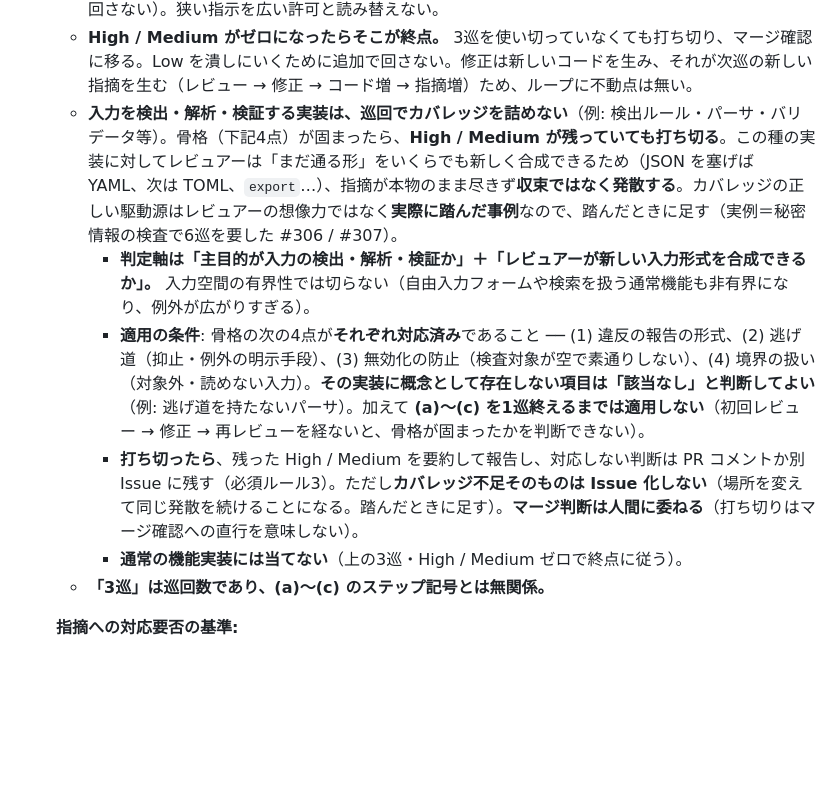
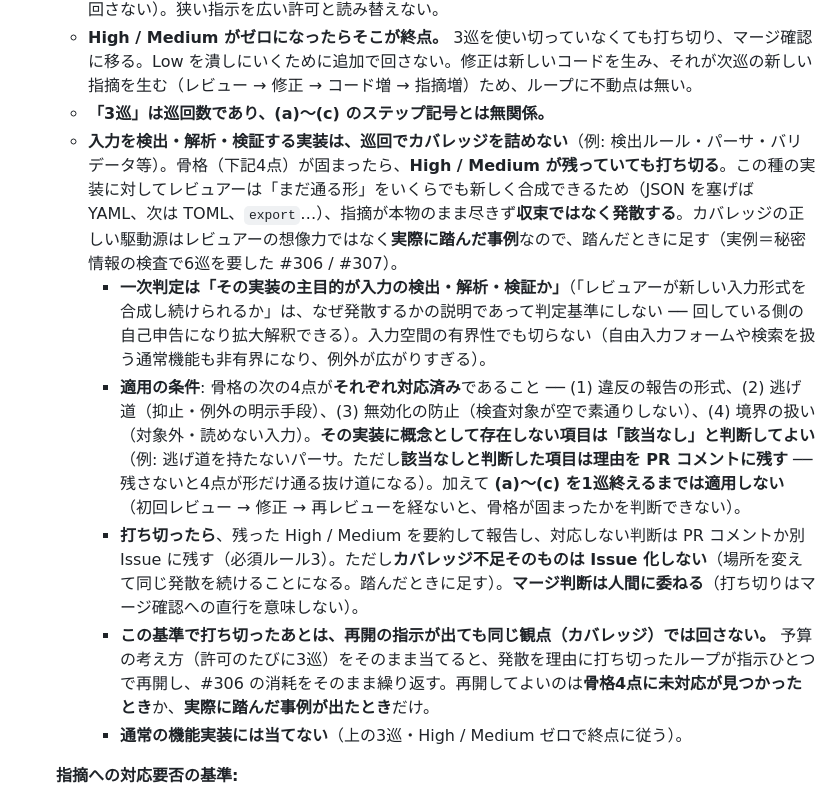
Before and after one commit to tiyo221/management-kun, a Markdown page: CLAUDE.md, the part around the change. Rendered like a GitHub page; blank space fills up the shorter version.

Commit message:
[core] レビュー指摘（3巡目 Medium/Low）を反映する
- 打ち切ったあとの再開を制限する。予算の考え方をそのまま当てると、発散を
  理由に打ち切ったループが「続けて」の一言で再開し、#306 の消耗を繰り返す。
  再開してよいのは骨格4点に未対応が見つかったときか、踏んだ事例が出たときだけ
- 一次判定を「主目的が入力の検出・解析・検証か」だけにする。合成可能性は
  回している側の自己申告になるため判定基準から外し、発散の説明に留める
- 「該当なし」と判断した項目は理由を PR コメントに残すことを条件に加える
- 「3巡」の注記を、3巡を扱う項目群の直後へ移す

Issue #307 / PR #308 のタイトルも確定軸へ改題した。

Co-Authored-By: Claude Opus 5 <noreply@anthropic.com>

```diff
--- a/CLAUDE.md
+++ b/CLAUDE.md
@@ -69,12 +69,13 @@ npx --yes http-server -p 8777 -c-1
    - **「3巡」は1回の許可あたりの予算であり、通算の上限ではない。** **「実装に入って」のような実装の指示が、最初の3巡ぶんの許可にあたる**（レビューを回すための追加の指示は要らない）。止まったあと再開の指示が出たら、そこから新たに3巡ぶん回してよい（最初から数えれば6巡目まで自動で進めてよい）。以後も同様に、許可のたびに3巡ずつ。
    - **予算になるのは「レビューの継続を含む指示」だけ**（「続けて」「もう一度回して」等）。**「この指摘だけ直して」のような個別の修正指示は予算にならない。** 直して報告し、そこで止まる（再レビューは回さない）。狭い指示を広い許可と読み替えない。
    - **High / Medium がゼロになったらそこが終点。** 3巡を使い切っていなくても打ち切り、マージ確認に移る。Low を潰しにいくために追加で回さない。修正は新しいコードを生み、それが次巡の新しい指摘を生む（レビュー → 修正 → コード増 → 指摘増）ため、ループに不動点は無い。
+   - **「3巡」は巡回数であり、(a)〜(c) のステップ記号とは無関係。**
    - **入力を検出・解析・検証する実装は、巡回でカバレッジを詰めない**（例: 検出ルール・パーサ・バリデータ等）。骨格（下記4点）が固まったら、**High / Medium が残っていても打ち切る**。この種の実装に対してレビュアーは「まだ通る形」をいくらでも新しく合成できるため（JSON を塞げば YAML、次は TOML、`export`…）、指摘が本物のまま尽きず**収束ではなく発散する**。カバレッジの正しい駆動源はレビュアーの想像力ではなく**実際に踏んだ事例**なので、踏んだときに足す（実例＝秘密情報の検査で6巡を要した #306 / #307）。
-     - **判定軸は「主目的が入力の検出・解析・検証か」＋「レビュアーが新しい入力形式を合成できるか」。** 入力空間の有界性では切らない（自由入力フォームや検索を扱う通常機能も非有界になり、例外が広がりすぎる）。
-     - **適用の条件**: 骨格の次の4点が**それぞれ対応済み**であること ── (1) 違反の報告の形式、(2) 逃げ道（抑止・例外の明示手段）、(3) 無効化の防止（検査対象が空で素通りしない）、(4) 境界の扱い（対象外・読めない入力）。**その実装に概念として存在しない項目は「該当なし」と判断してよい**（例: 逃げ道を持たないパーサ）。加えて **(a)〜(c) を1巡終えるまでは適用しない**（初回レビュー → 修正 → 再レビューを経ないと、骨格が固まったかを判断できない）。
+     - **一次判定は「その実装の主目的が入力の検出・解析・検証か」**（「レビュアーが新しい入力形式を合成し続けられるか」は、なぜ発散するかの説明であって判定基準にしない ── 回している側の自己申告になり拡大解釈できる）。入力空間の有界性でも切らない（自由入力フォームや検索を扱う通常機能も非有界になり、例外が広がりすぎる）。
+     - **適用の条件**: 骨格の次の4点が**それぞれ対応済み**であること ── (1) 違反の報告の形式、(2) 逃げ道（抑止・例外の明示手段）、(3) 無効化の防止（検査対象が空で素通りしない）、(4) 境界の扱い（対象外・読めない入力）。**その実装に概念として存在しない項目は「該当なし」と判断してよい**（例: 逃げ道を持たないパーサ。ただし**該当なしと判断した項目は理由を PR コメントに残す** ── 残さないと4点が形だけ通る抜け道になる）。加えて **(a)〜(c) を1巡終えるまでは適用しない**（初回レビュー → 修正 → 再レビューを経ないと、骨格が固まったかを判断できない）。
      - **打ち切ったら**、残った High / Medium を要約して報告し、対応しない判断は PR コメントか別 Issue に残す（必須ルール3）。ただし**カバレッジ不足そのものは Issue 化しない**（場所を変えて同じ発散を続けることになる。踏んだときに足す）。**マージ判断は人間に委ねる**（打ち切りはマージ確認への直行を意味しない）。
+     - **この基準で打ち切ったあとは、再開の指示が出ても同じ観点（カバレッジ）では回さない。** 予算の考え方（許可のたびに3巡）をそのまま当てると、発散を理由に打ち切ったループが指示ひとつで再開し、#306 の消耗をそのまま繰り返す。再開してよいのは**骨格4点に未対応が見つかったとき**か、**実際に踏んだ事例が出たとき**だけ。
      - **通常の機能実装には当てない**（上の3巡・High / Medium ゼロで終点に従う）。
-   - **「3巡」は巡回数であり、(a)〜(c) のステップ記号とは無関係。**
 
    **指摘への対応要否の基準:**
    - **Low の対応基準は「実害があるか」。** 実害のあるものだけ直し、実害のない将来的・理論的な指摘は今は対応せず、方針だけ PR コメントに残す。実際に問題が起きればそのとき改めて確認されるので、そのとき潰せばよい。**直した結果を確かめるための再レビューは回さない**（High / Medium がゼロなら上記のとおりそこが終点）。
```
